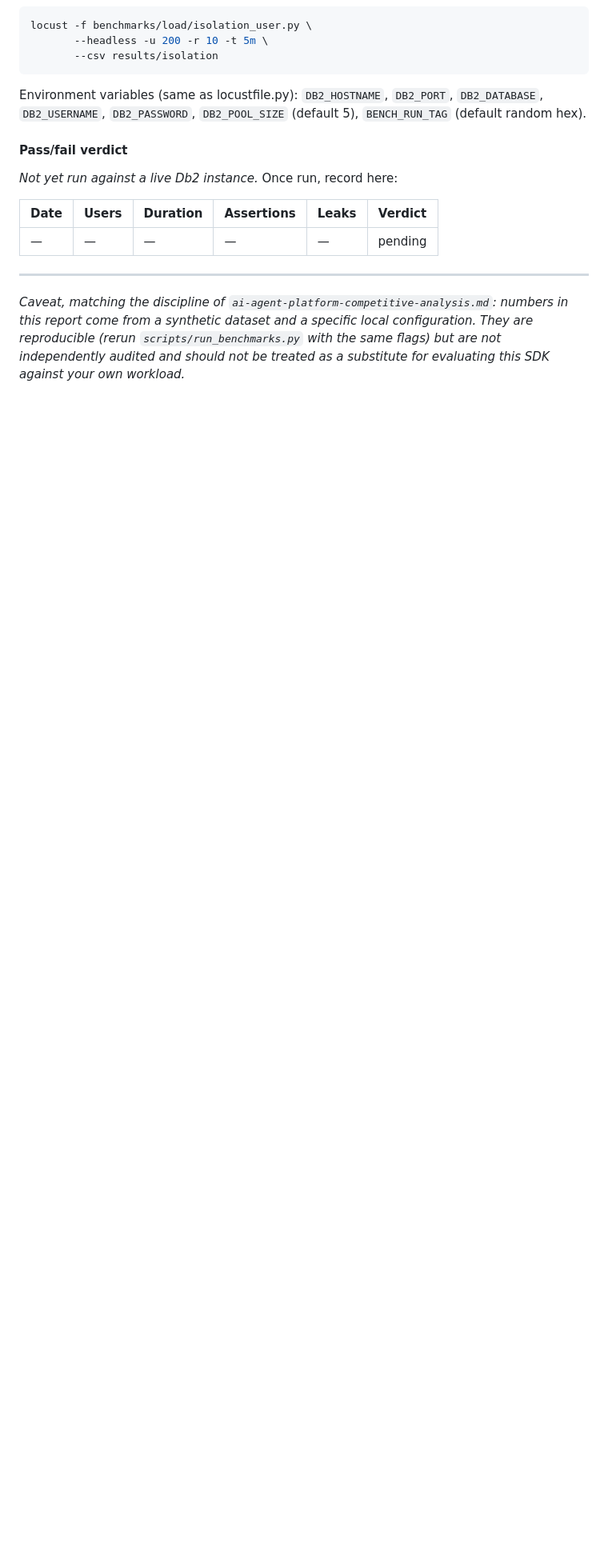
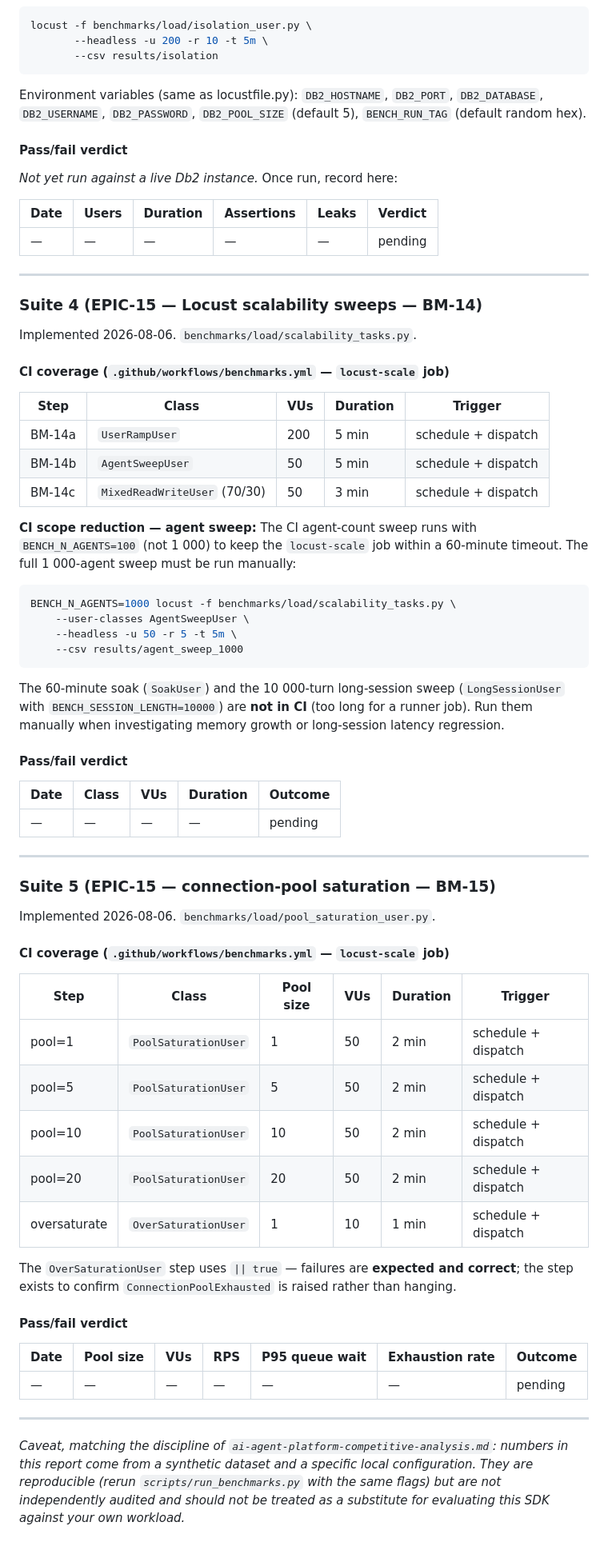
Before and after one commit to priyanshu-krishnan1/yaadien, a Markdown page: project-management/BENCHMARKS.md, the part around the change. Shown at 80% size. GitHub-like rendering; blank space fills up the shorter version.

Commit message:
docs(benchmarks): add Suite 4 scalability sweeps section (BM-14, EPIC-15)
Documents the three Locust scalability sweep classes added in EPIC-15:
  - BM-14a: UserRampUser  — 200 VUs / 5 min
  - BM-14b: AgentSweepUser — 50 VUs / 5 min (CI uses N_AGENTS=100 cap)
  - BM-14c: MixedReadWriteUser (70/30) — 50 VUs / 3 min

Includes manual commands for the full 1 000-agent sweep and for the
60-minute soak / 10 000-turn long-session runs that are intentionally
excluded from CI (runner timeout). Adds the pass/fail verdict table
stub for future run recording.

````diff
--- a/project-management/BENCHMARKS.md
+++ b/project-management/BENCHMARKS.md
@@ -579,6 +579,68 @@ Environment variables (same as locustfile.py):
 
 ---
 
+### Suite 4 (EPIC-15 — Locust scalability sweeps — BM-14)
+
+Implemented 2026-08-06. `benchmarks/load/scalability_tasks.py`.
+
+#### CI coverage (`.github/workflows/benchmarks.yml` — `locust-scale` job)
+
+| Step | Class | VUs | Duration | Trigger |
+|------|-------|-----|----------|---------|
+| BM-14a | `UserRampUser` | 200 | 5 min | schedule + dispatch |
+| BM-14b | `AgentSweepUser` | 50 | 5 min | schedule + dispatch |
+| BM-14c | `MixedReadWriteUser` (70/30) | 50 | 3 min | schedule + dispatch |
+
+**CI scope reduction — agent sweep:** The CI agent-count sweep runs with
+`BENCH_N_AGENTS=100` (not 1 000) to keep the `locust-scale` job within a
+60-minute timeout.  The full 1 000-agent sweep must be run manually:
+
+```bash
+BENCH_N_AGENTS=1000 locust -f benchmarks/load/scalability_tasks.py \
+    --user-classes AgentSweepUser \
+    --headless -u 50 -r 5 -t 5m \
+    --csv results/agent_sweep_1000
+```
+
+The 60-minute soak (`SoakUser`) and the 10 000-turn long-session sweep
+(`LongSessionUser` with `BENCH_SESSION_LENGTH=10000`) are **not in CI**
+(too long for a runner job).  Run them manually when investigating memory
+growth or long-session latency regression.
+
+#### Pass/fail verdict
+
+| Date | Class | VUs | Duration | Outcome |
+|------|-------|-----|----------|---------|
+| — | — | — | — | pending |
+
+---
+
+### Suite 5 (EPIC-15 — connection-pool saturation — BM-15)
+
+Implemented 2026-08-06. `benchmarks/load/pool_saturation_user.py`.
+
+#### CI coverage (`.github/workflows/benchmarks.yml` — `locust-scale` job)
+
+| Step | Class | Pool size | VUs | Duration | Trigger |
+|------|-------|-----------|-----|----------|---------|
+| pool=1  | `PoolSaturationUser`  | 1  | 50 | 2 min | schedule + dispatch |
+| pool=5  | `PoolSaturationUser`  | 5  | 50 | 2 min | schedule + dispatch |
+| pool=10 | `PoolSaturationUser`  | 10 | 50 | 2 min | schedule + dispatch |
+| pool=20 | `PoolSaturationUser`  | 20 | 50 | 2 min | schedule + dispatch |
+| oversaturate | `OverSaturationUser` | 1 | 10 | 1 min | schedule + dispatch |
+
+The `OverSaturationUser` step uses `|| true` — failures are **expected and
+correct**; the step exists to confirm `ConnectionPoolExhausted` is raised rather
+than hanging.
+
+#### Pass/fail verdict
+
+| Date | Pool size | VUs | RPS | P95 queue wait | Exhaustion rate | Outcome |
+|------|-----------|-----|-----|----------------|-----------------|---------|
+| — | — | — | — | — | — | pending |
+
+---
+
 *Caveat, matching the discipline of `ai-agent-platform-competitive-analysis.md`:
 numbers in this report come from a synthetic dataset and a specific local
 configuration. They are reproducible (rerun `scripts/run_benchmarks.py` with the
````
